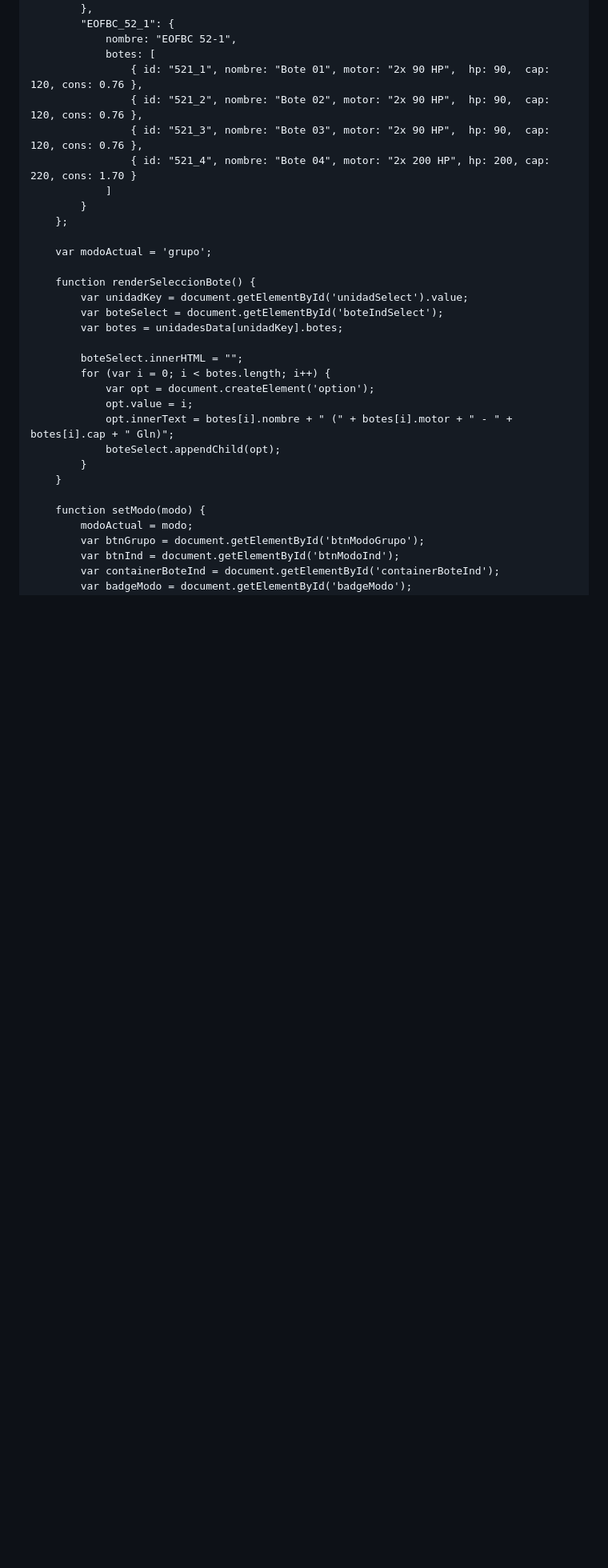
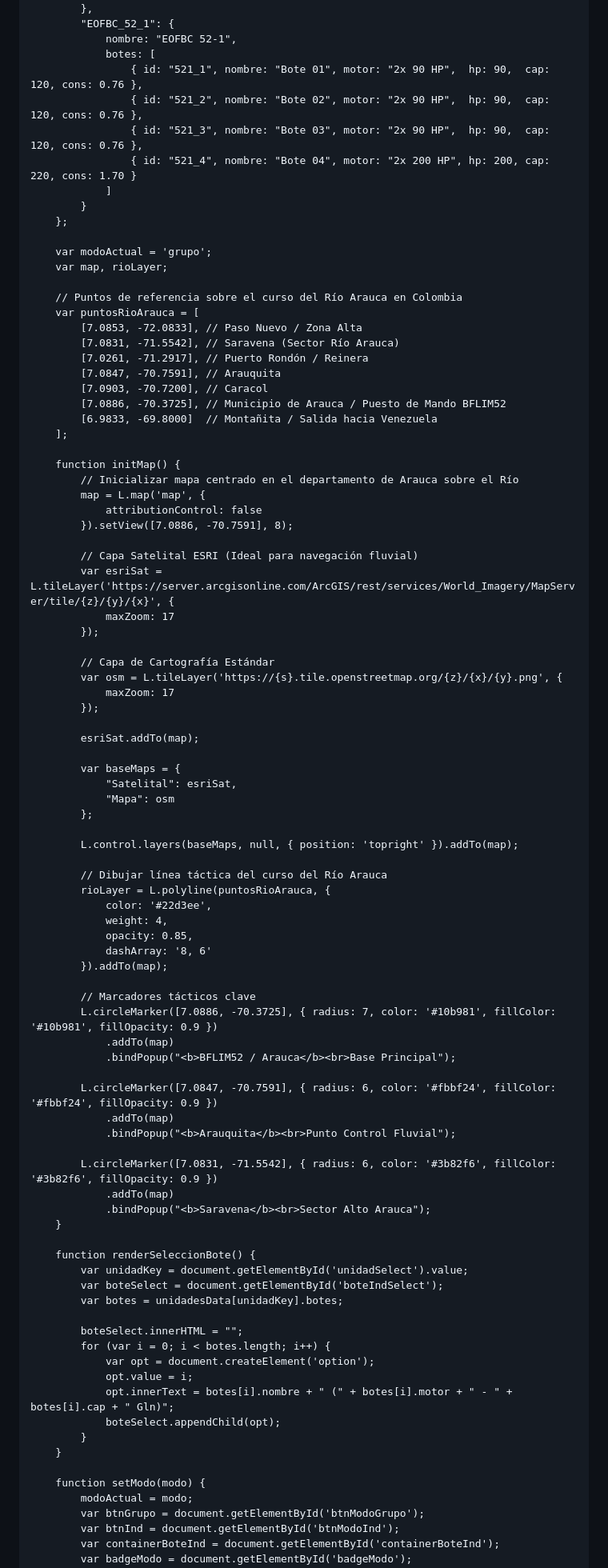
Before and after one commit to harolmurbe-cell/CALCULADORA-CON-MAPA, a Markdown page: README.md, the part around one of its changes. Shown at 80% size. Rendered like a GitHub page; blank space fills up the shorter version.

```diff
--- a/README.md
+++ b/README.md
@@ -370,6 +405,65 @@
         };
 
         var modoActual = 'grupo';
+        var map, rioLayer;
+
+        // Puntos de referencia sobre el curso del Río Arauca en Colombia
+        var puntosRioArauca = [
+            [7.0853, -72.0833], // Paso Nuevo / Zona Alta
+            [7.0831, -71.5542], // Saravena (Sector Río Arauca)
+            [7.0261, -71.2917], // Puerto Rondón / Reinera
+            [7.0847, -70.7591], // Arauquita
+            [7.0903, -70.7200], // Caracol
+            [7.0886, -70.3725], // Municipio de Arauca / Puesto de Mando BFLIM52
+            [6.9833, -69.8000]  // Montañita / Salida hacia Venezuela
+        ];
+
+        function initMap() {
+            // Inicializar mapa centrado en el departamento de Arauca sobre el Río
+            map = L.map('map', {
+                attributionControl: false
+            }).setView([7.0886, -70.7591], 8);
+
+            // Capa Satelital ESRI (Ideal para navegación fluvial)
+            var esriSat = L.tileLayer('https://server.arcgisonline.com/ArcGIS/rest/services/World_Imagery/MapServer/tile/{z}/{y}/{x}', {
+                maxZoom: 17
+            });
+
+            // Capa de Cartografía Estándar
+            var osm = L.tileLayer('https://{s}.tile.openstreetmap.org/{z}/{x}/{y}.png', {
+                maxZoom: 17
+            });
+
+            esriSat.addTo(map);
+
+            var baseMaps = {
+                "Satelital": esriSat,
+                "Mapa": osm
+            };
+
+            L.control.layers(baseMaps, null, { position: 'topright' }).addTo(map);
+
+            // Dibujar línea táctica del curso del Río Arauca
+            rioLayer = L.polyline(puntosRioArauca, {
+                color: '#22d3ee',
+                weight: 4,
+                opacity: 0.85,
+                dashArray: '8, 6'
+            }).addTo(map);
+
+            // Marcadores tácticos clave
+            L.circleMarker([7.0886, -70.3725], { radius: 7, color: '#10b981', fillColor: '#10b981', fillOpacity: 0.9 })
+                .addTo(map)
+                .bindPopup("<b>BFLIM52 / Arauca</b><br>Base Principal");
+
+            L.circleMarker([7.0847, -70.7591], { radius: 6, color: '#fbbf24', fillColor: '#fbbf24', fillOpacity: 0.9 })
+                .addTo(map)
+                .bindPopup("<b>Arauquita</b><br>Punto Control Fluvial");
+
+            L.circleMarker([7.0831, -71.5542], { radius: 6, color: '#3b82f6', fillColor: '#3b82f6', fillOpacity: 0.9 })
+                .addTo(map)
+                .bindPopup("<b>Saravena</b><br>Sector Alto Arauca");
+        }
 
         function renderSeleccionBote() {
             var unidadKey = document.getElementById('unidadSelect').value;
```
Also changed, not shown: other parts of README.md (+37 -1 lines).
